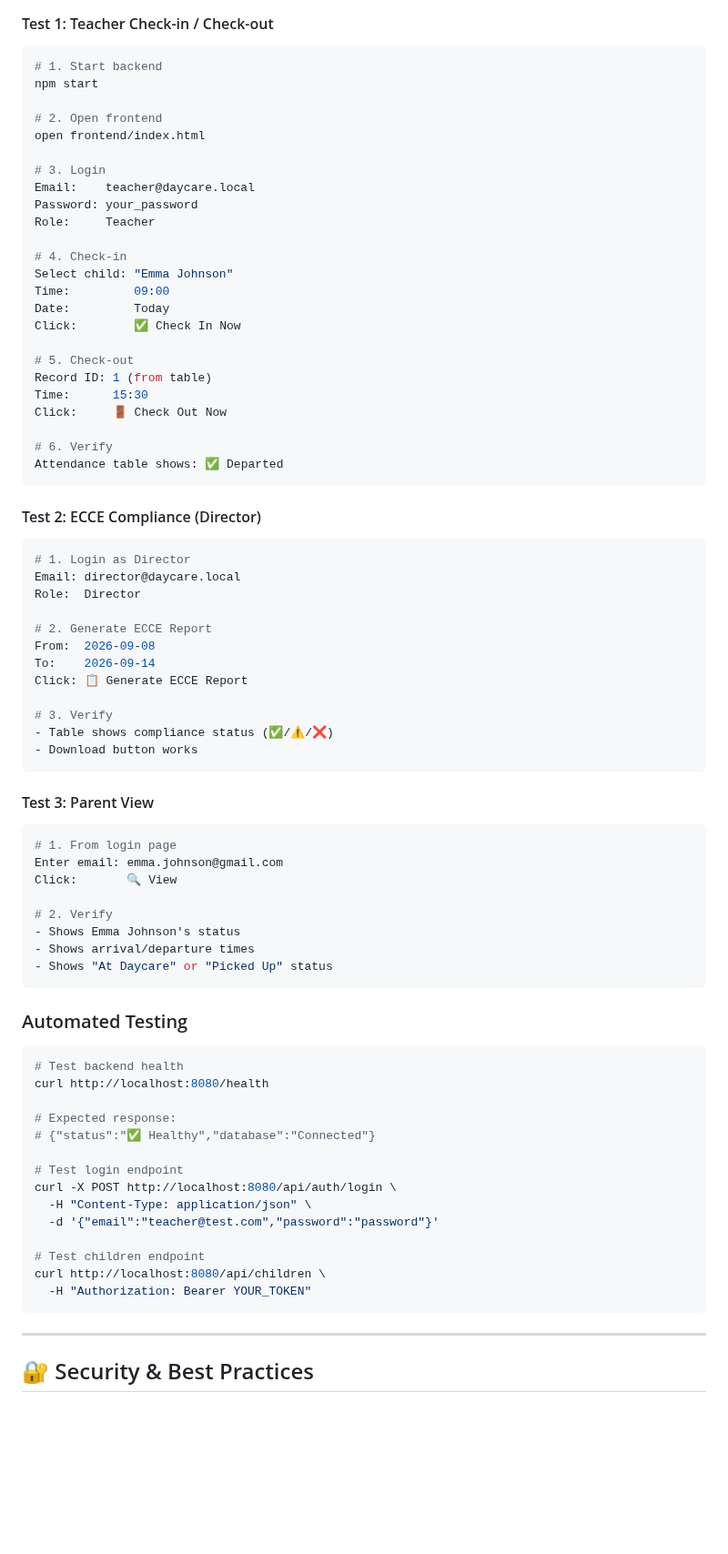
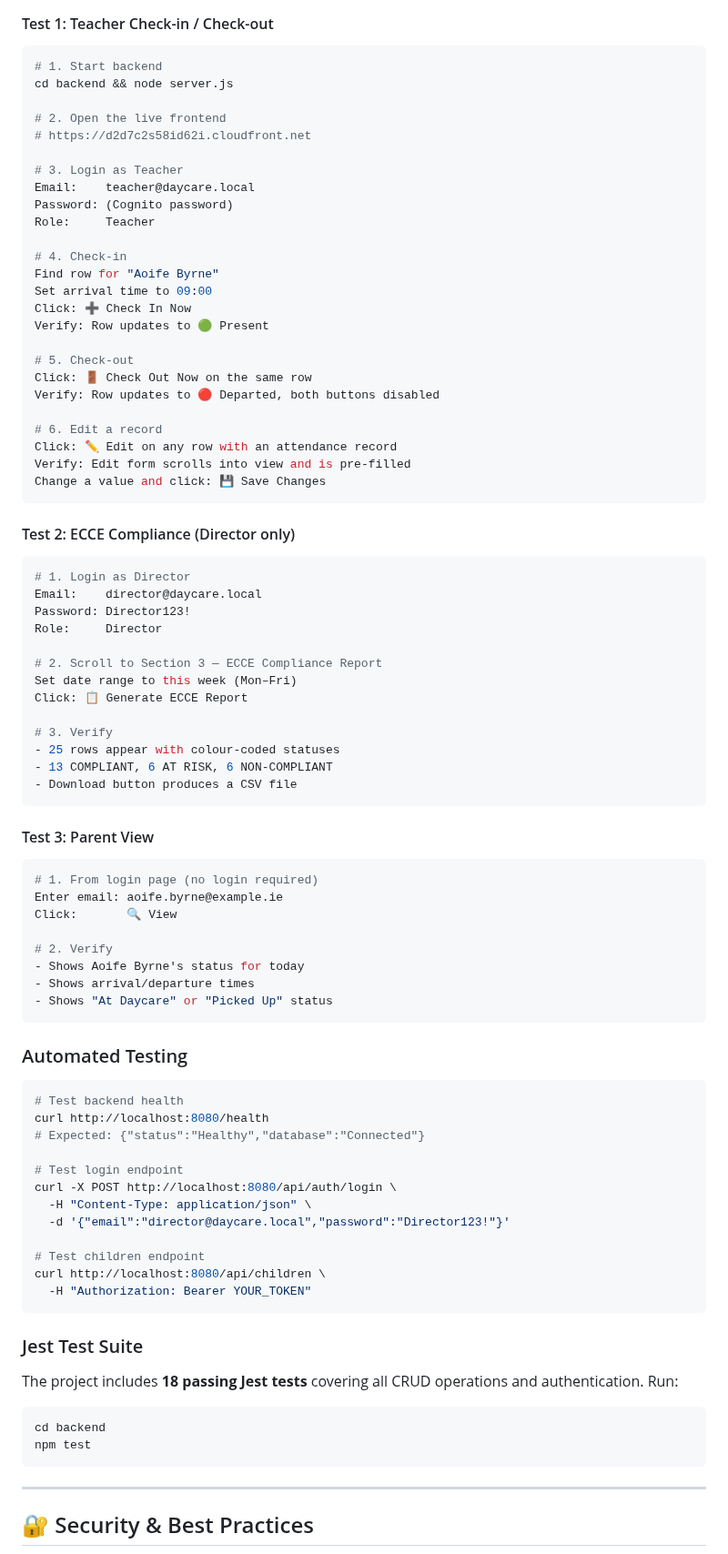
Before and after one commit to Heesun0514/Daycare-Digital-Logbook-AWS-Cloud-Migration, a Markdown page: README.md, the part around one of its changes. Shown at 91% size. GitHub-like rendering; blank space fills up the shorter version.

````diff
--- a/README.md
+++ b/README.md
@@ -550,57 +572,59 @@ curl http://localhost:8080/api/attendance/ecce-report
 
 ```bash
 # 1. Start backend
-npm start
+cd backend && node server.js
 
-# 2. Open frontend
-open frontend/index.html
+# 2. Open the live frontend
+# https://d2d7c2s58id62i.cloudfront.net
 
-# 3. Login
+# 3. Login as Teacher
 Email:    teacher@daycare.local
-Password: your_password
+Password: (Cognito password)
 Role:     Teacher
 
 # 4. Check-in
-Select child: "Emma Johnson"
-Time:         09:00
-Date:         Today
-Click:        ✅ Check In Now
+Find row for "Aoife Byrne"
+Set arrival time to 09:00
+Click: ➕ Check In Now
+Verify: Row updates to 🟢 Present
 
 # 5. Check-out
-Record ID: 1 (from table)
-Time:      15:30
-Click:     🚪 Check Out Now
+Click: 🚪 Check Out Now on the same row
+Verify: Row updates to 🔴 Departed, both buttons disabled
 
-# 6. Verify
-Attendance table shows: ✅ Departed
+# 6. Edit a record
+Click: ✏️ Edit on any row with an attendance record
+Verify: Edit form scrolls into view and is pre-filled
+Change a value and click: 💾 Save Changes
 ```
 
-#### Test 2: ECCE Compliance (Director)
+#### Test 2: ECCE Compliance (Director only)
 
 ```bash
 # 1. Login as Director
-Email: director@daycare.local
-Role:  Director
+Email:    director@daycare.local
+Password: Director123!
+Role:     Director
 
-# 2. Generate ECCE Report
-From:  2026-09-08
-To:    2026-09-14
+# 2. Scroll to Section 3 — ECCE Compliance Report
+Set date range to this week (Mon–Fri)
 Click: 📋 Generate ECCE Report
 
 # 3. Verify
-- Table shows compliance status (✅/⚠️/❌)
-- Download button works
+- 25 rows appear with colour-coded statuses
+- 13 COMPLIANT, 6 AT RISK, 6 NON-COMPLIANT
+- Download button produces a CSV file
 ```
 
 #### Test 3: Parent View
 
 ```bash
-# 1. From login page
-Enter email: emma.johnson@gmail.com
+# 1. From login page (no login required)
+Enter email: aoife.byrne@example.ie
 Click:       🔍 View
 
 # 2. Verify
-- Shows Emma Johnson's status
+- Shows Aoife Byrne's status for today
 - Shows arrival/departure times
 - Shows "At Daycare" or "Picked Up" status
 ```
@@ -610,18 +634,25 @@ Click:       🔍 View
 ```bash
 # Test backend health
 curl http://localhost:8080/health
-
-# Expected response:
-# {"status":"✅ Healthy","database":"Connected"}
+# Expected: {"status":"Healthy","database":"Connected"}
 
 # Test login endpoint
 curl -X POST http://localhost:8080/api/auth/login \
   -H "Content-Type: application/json" \
-  -d '{"email":"teacher@test.com","password":"password"}'
+  -d '{"email":"director@daycare.local","password":"Director123!"}'
 
 # Test children endpoint
 curl http://localhost:8080/api/children \
   -H "Authorization: Bearer YOUR_TOKEN"
+```
+
+### Jest Test Suite
+
+The project includes **18 passing Jest tests** covering all CRUD operations and authentication. Run:
+
+```bash
+cd backend
+npm test
 ```
 
 ---
````
Also changed, not shown: other parts of README.md (+201 -175 lines).
